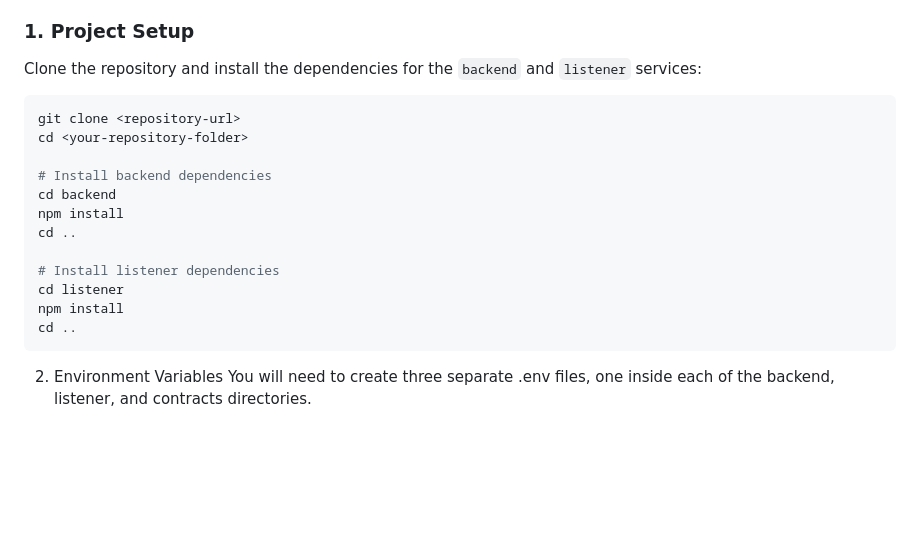
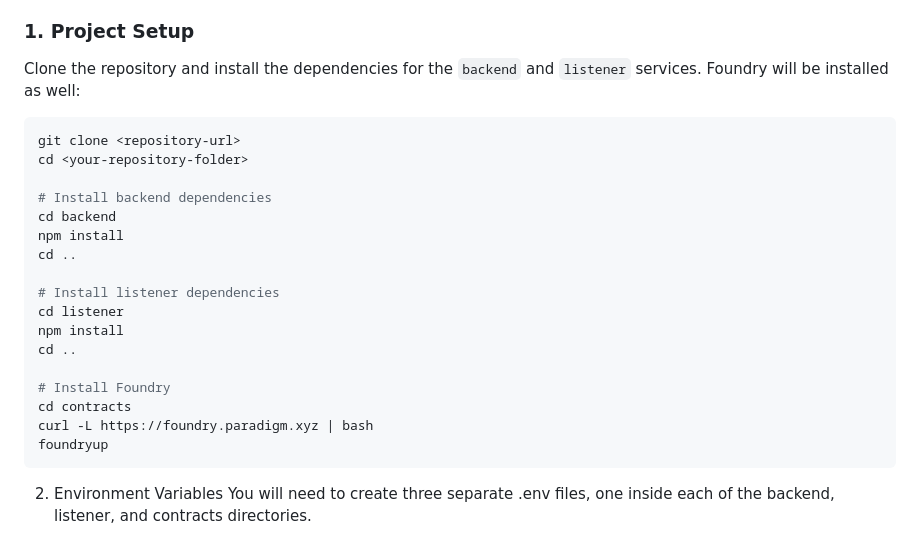
Before and after one commit to bissaka/Msc-dissertation-project, a Markdown page: README.md, the part around the change. GitHub-like rendering; blank space fills up the shorter version.

````diff
--- a/README.md
+++ b/README.md
@@ -60,7 +60,7 @@ Follow these instructions to set up and run the project locally. The project is
 
 ### 1. Project Setup
 
-Clone the repository and install the dependencies for the `backend` and `listener` services:
+Clone the repository and install the dependencies for the `backend` and `listener` services. Foundry will be installed as well:
 
 ```bash
 git clone <repository-url>
@@ -75,6 +75,11 @@ cd ..
 cd listener
 npm install
 cd ..
+
+# Install Foundry
+cd contracts
+curl -L https://foundry.paradigm.xyz | bash
+foundryup
 ```
 
 2. Environment Variables
````
